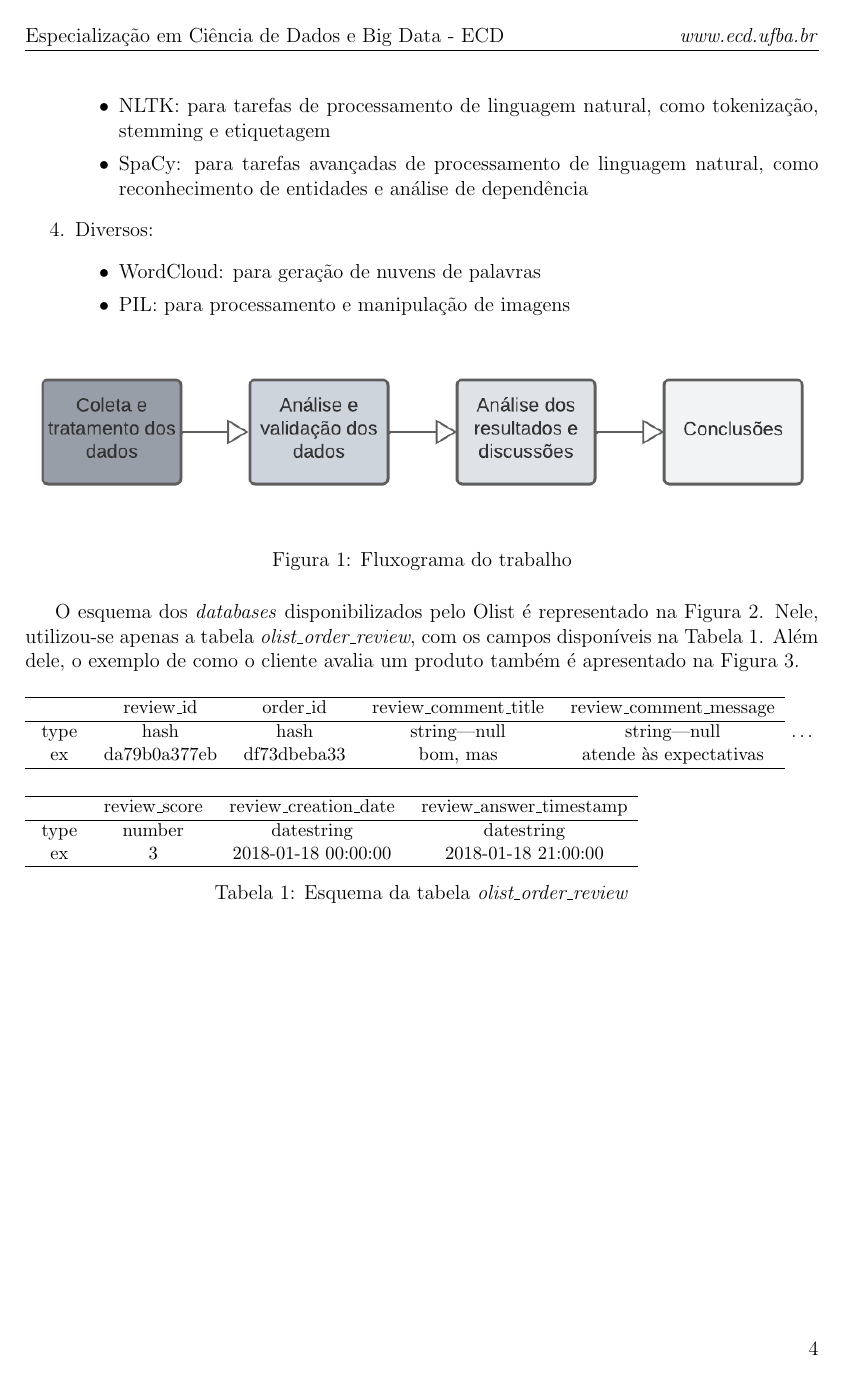
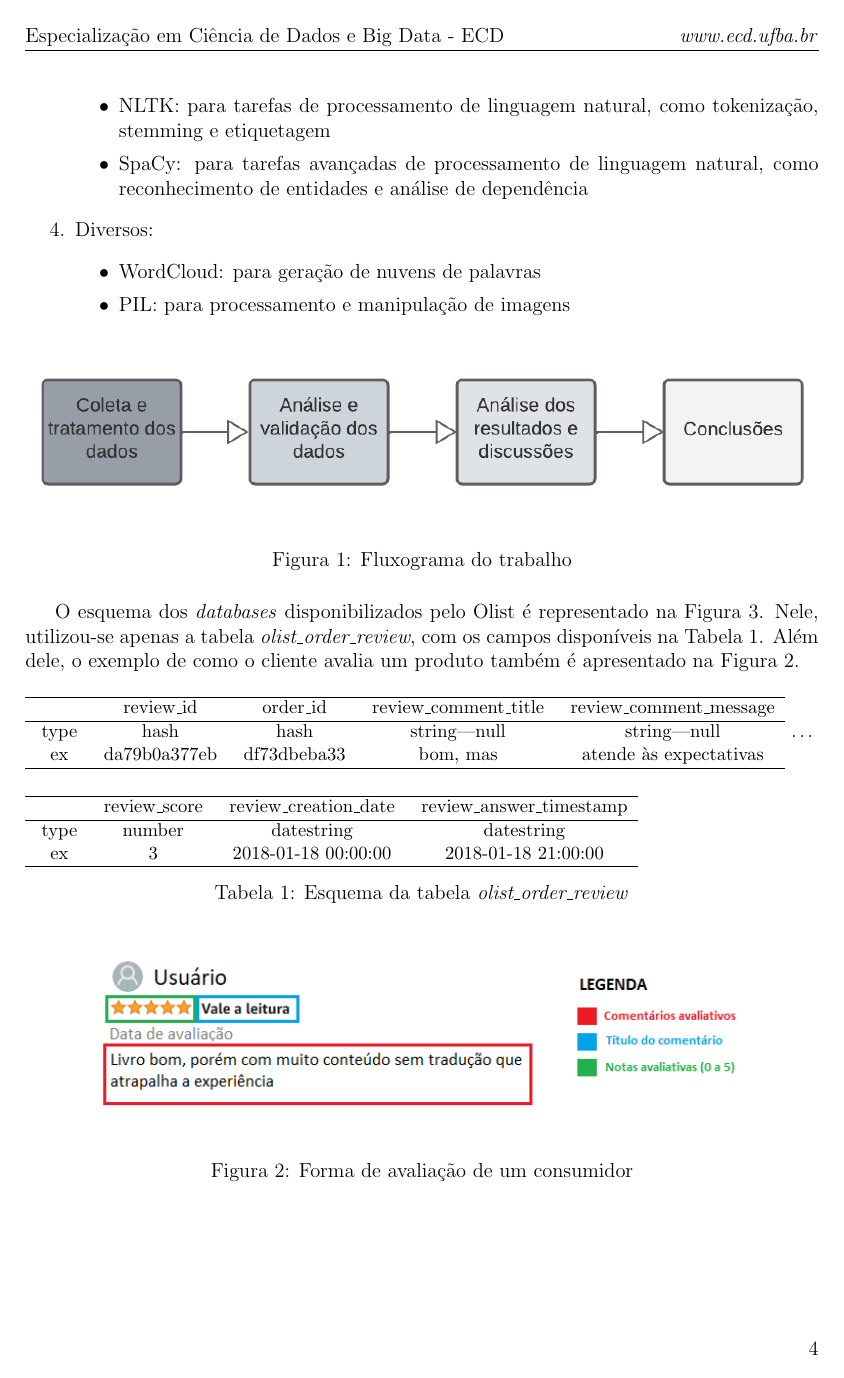
Before and after one commit to carlossrb/ecd-activities, a LaTeX thesis (TCC/tcc.tex, which reads TCC/materials.tex): page 5 of 29. The pictures show the PDF file TCC/tcc.pdf that the author committed with the source.

Commit message:
layout correction

```diff
--- a/TCC/materials.tex
+++ b/TCC/materials.tex
@@ -79,16 +79,16 @@ O esquema dos \textit{databases} disponibilizados pelo Olist é representado na
 
 \begin{figure}[H]
     \centering
-    \includegraphics[scale=0.52]{./figs/database_schema.png}
-    \caption{Esquemas do dataset publicado pelo Olist, adaptado pelo autor (2022)}
-    \label{fig:dataset_schema}
+    \includegraphics{./figs/review_ex.png}
+    \caption{Forma de avaliação de um consumidor}
+    \label{fig:review_ex}
 \end{figure}
 
 \begin{figure}[H]
     \centering
-    \includegraphics{./figs/review_ex.png}
-    \caption{Forma de avaliação de um consumidor}
-    \label{fig:review_ex}
+    \includegraphics[scale=0.52]{./figs/database_schema.png}
+    \caption{Esquemas do dataset publicado pelo Olist, adaptado pelo autor (2022)}
+    \label{fig:dataset_schema}
 \end{figure}
 
 
```
Also changed, not shown: TCC/tcc.pdf.
